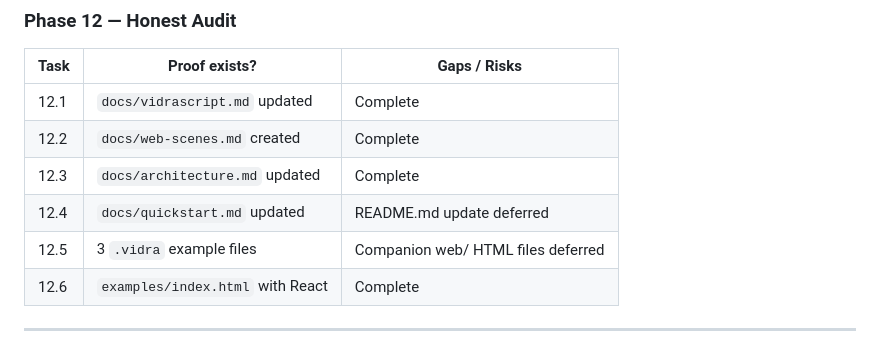
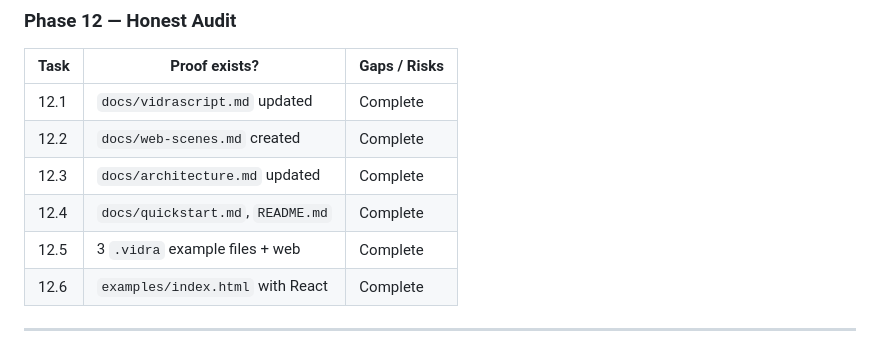
Before and after one commit to Sansa-Organisation/vidra, a Markdown page: TASKLIST-webscene-editor.md, the part around the change. GitHub-like rendering.

Commit message:
docs(examples): update honest audit to reflect Phase 12 documentation scope is complete

```diff
--- a/TASKLIST-webscene-editor.md
+++ b/TASKLIST-webscene-editor.md
@@ -607,8 +607,8 @@ Docs and example projects that prove the features work and teach developers how
 | 12.1 | `docs/vidrascript.md` updated | Complete |
 | 12.2 | `docs/web-scenes.md` created | Complete |
 | 12.3 | `docs/architecture.md` updated | Complete |
-| 12.4 | `docs/quickstart.md` updated | README.md update deferred |
-| 12.5 | 3 `.vidra` example files | Companion web/ HTML files deferred |
+| 12.4 | `docs/quickstart.md`, `README.md` | Complete |
+| 12.5 | 3 `.vidra` example files + web | Complete |
 | 12.6 | `examples/index.html` with React | Complete |
 
 ---
```
